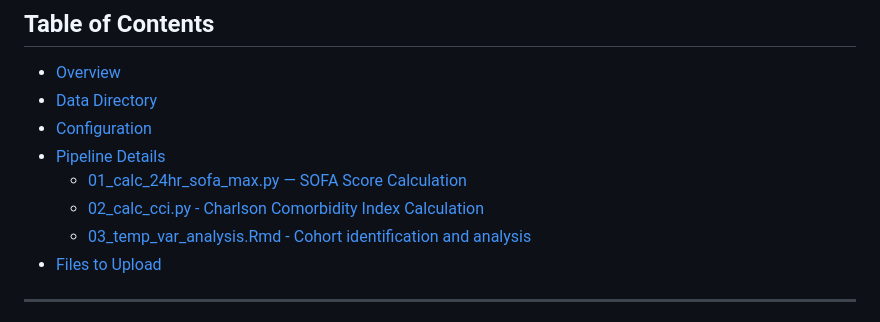
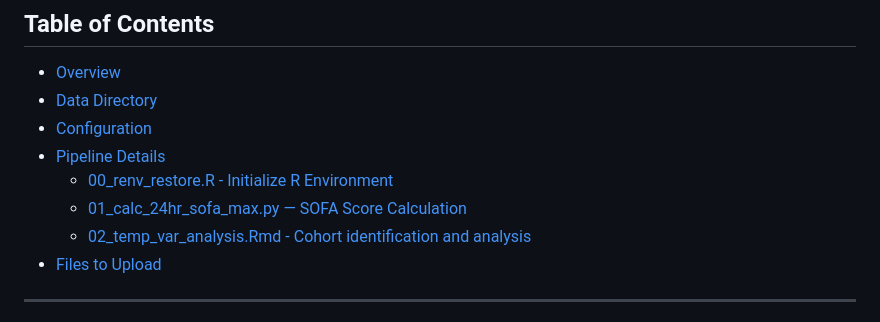
Before and after one commit to winnerk0624/Temperature-Variation-Suspected-Infection, a Markdown page: README.md, the part around the change. GitHub-like rendering.

Commit message:
format changes

```diff
--- a/README.md
+++ b/README.md
@@ -14,9 +14,9 @@
 - [Data Directory](#data-directory)
 - [Configuration](#configuration)
 - [Pipeline Details](#pipeline-details)
+  - [00_renv_restore.R - Initialize R Environment](#00_renvrestoreR--initialize_R_environment)
   - [01_calc_24hr_sofa_max.py — SOFA Score Calculation](#01_calc24hrsofamaxpy--sofa-score-calculation)
-  - [02_calc_cci.py - Charlson Comorbidity Index Calculation](#02_calcccipy--charlson-comorbidity-index-calculation)
-  - [03_temp_var_analysis.Rmd - Cohort identification and analysis](#03_tempvaranalysisrmd--cohort-identification-and-analysis)
+  - [02_temp_var_analysis.Rmd - Cohort identification and analysis](#02_tempvaranalysisrmd--cohort-identification-and-analysis)
 - [Files to Upload](#files-to-upload)
 
 ---
```
